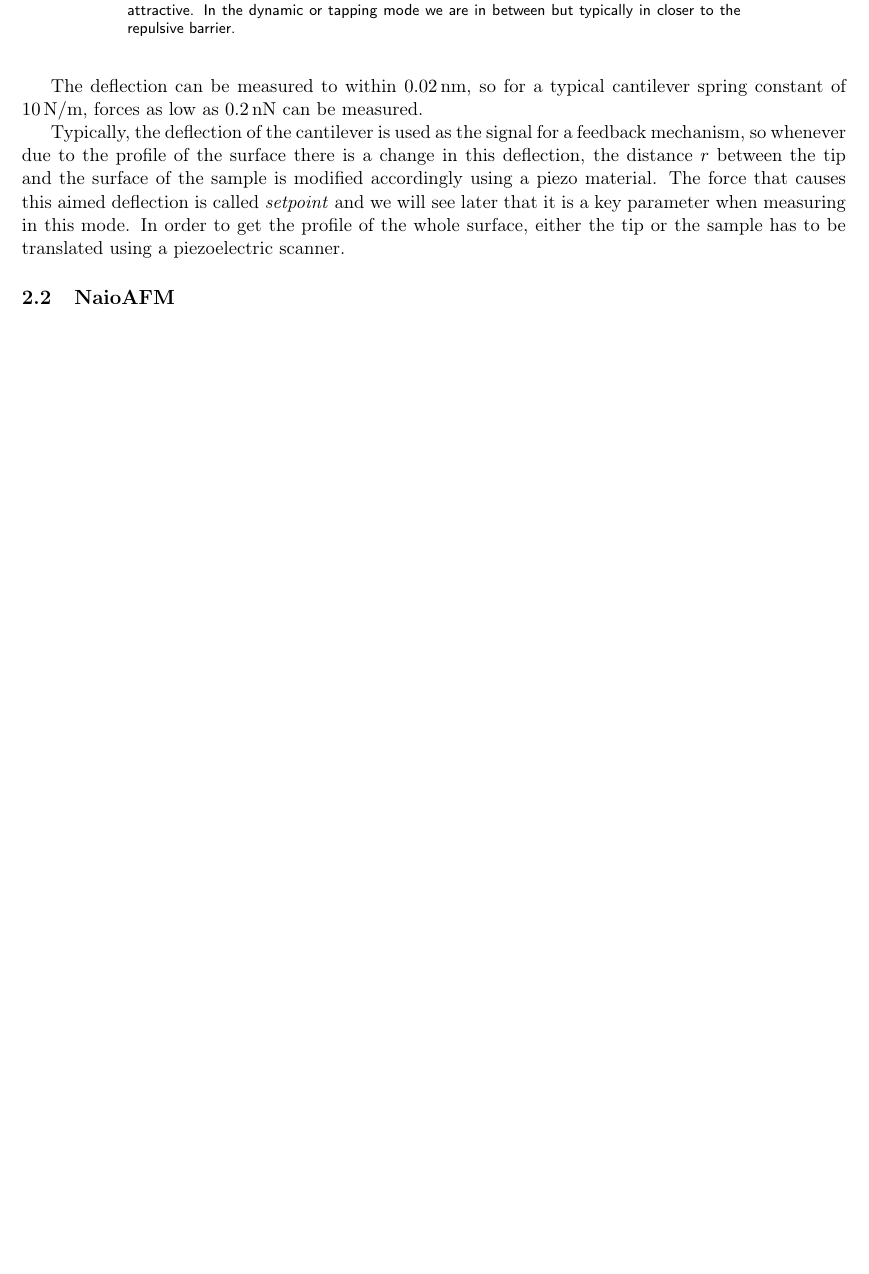
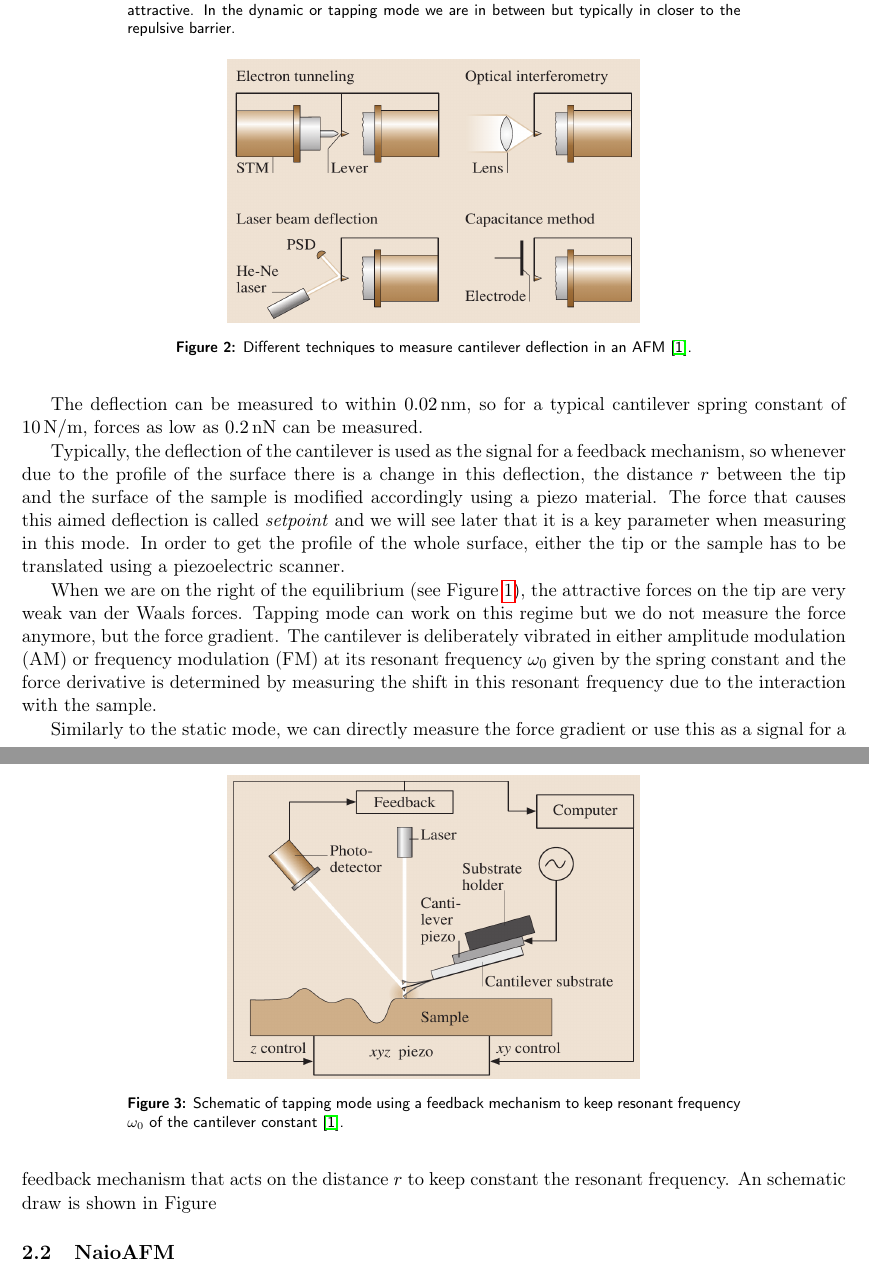
Before and after one commit to iyanmv/APL_ws18-19, a LaTeX paper (AtomicForceMicroscopy/Report/report.tex): part of page 2 of 3 before the commit and two parts of pages 2 and 3 of 4 after it, the two joined at a grey line, cut so that both start at the same text, the shorter picture padded with empty space. Compiled offline with pdfLaTeX.

Commit message:
[AFM] Add tapping mode

```diff
--- a/AtomicForceMicroscopy/Report/report.tex
+++ b/AtomicForceMicroscopy/Report/report.tex
@@ -60,7 +61,24 @@ In the static mode, a sharp tip is brought into contact with the surface of the
+\begin{figure}[ht]
+\centering
+\includegraphics[width=0.5\textwidth]{Deflection}
+\caption{Different techniques to measure cantilever deflection in an AFM \cite{Bhushan}.}
+\label{fig:Deflection_measurement}
+\end{figure}
 
 The deflection can be measured to within \SI{0.02}{\nm}, so for a typical cantilever spring constant of \SI{10}{\N/\m}, forces as low as \SI{0.2}{\nano\N} can be measured.
 
 Typically, the deflection of the cantilever is used as the signal for a feedback mechanism, so whenever due to the profile of the surface there is a change in this deflection, the distance $r$ between the tip and the surface of the sample is modified accordingly using a piezo material. The force that causes this aimed deflection is called \emph{setpoint} and we will see later that it is a key parameter when measuring in this mode. In order to get the profile of the whole surface, either the tip or the sample has to be translated using a piezoelectric scanner.
+
+When we are on the right of the equilibrium (see Figure \ref{fig:AFM_modes}), the attractive forces on the tip are very weak van der Waals forces. Tapping mode can work on this regime but we do not measure the force anymore, but the force gradient. The cantilever is deliberately vibrated in either amplitude modulation (AM) or frequency modulation (FM) at its resonant frequency $\omega_0$ given by the spring constant and the force derivative is determined by measuring the shift in this resonant frequency due to the interaction with the sample.
+
+\begin{figure}[ht]
+\centering
+\includegraphics[width=0.5\textwidth]{Tapping_mode}
+\caption{Schematic of tapping mode using a feedback mechanism to keep resonant frequency $\omega_0$ of the cantilever constant \cite{Bhushan}.}
+\label{fig:Deflection_measurement}
+\end{figure}
+
+Similarly to the static mode, we can directly measure the force gradient or use this as a signal for a feedback mechanism that acts on the distance $r$ to keep constant the resonant frequency. An schematic draw is shown in Figure
 
 \subsection{NaioAFM}
 
```
Also changed, not shown: AtomicForceMicroscopy/Figs/Deflection.png (added), AtomicForceMicroscopy/Figs/Tapping_mode.png (added), AtomicForceMicroscopy/Report/report.tex (13 more changed lines).
